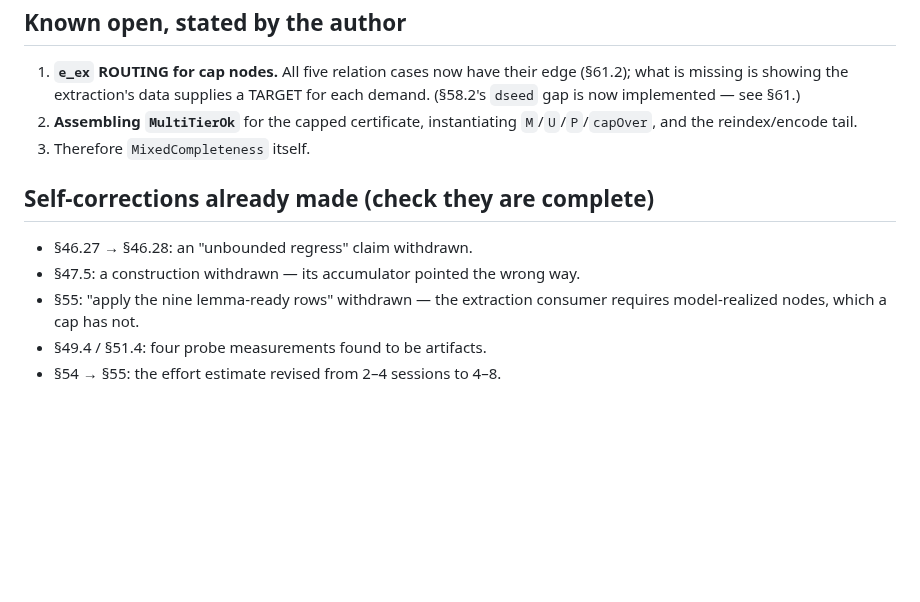
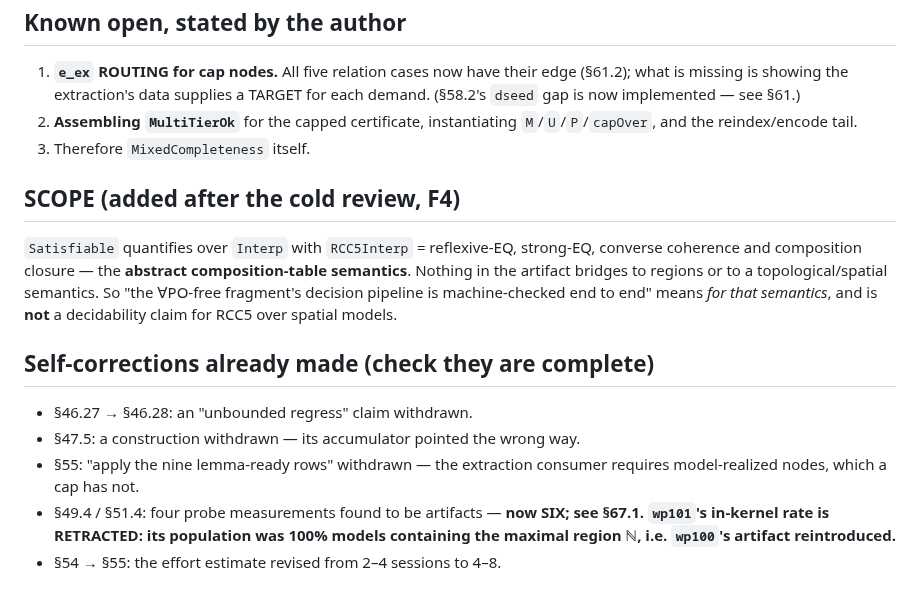
Before and after one commit to lambdamikel/alcircc5, a Markdown page: papers/cold_review_mixed_quadrant/CLAIMS.md, the part around the change. Rendered like a GitHub page; blank space fills up the shorter version.

Commit message:
CLAIMS.md: scope sentence (F4) and the retracted rate (F1)
Co-Authored-By: Claude Opus 5 <noreply@anthropic.com>

```diff
--- a/papers/cold_review_mixed_quadrant/CLAIMS.md
+++ b/papers/cold_review_mixed_quadrant/CLAIMS.md
@@ -46,11 +46,22 @@ nothing else in the pipeline is open. **Not claimed:** that
    `M`/`U`/`P`/`capOver`, and the reindex/encode tail.
 3. Therefore `MixedCompleteness` itself.
 
+## SCOPE (added after the cold review, F4)
+
+`Satisfiable` quantifies over `Interp` with `RCC5Interp` = reflexive-EQ,
+strong-EQ, converse coherence and composition closure — the **abstract
+composition-table semantics**. Nothing in the artifact bridges to regions or to a
+topological/spatial semantics. So "the ∀PO-free fragment's decision pipeline is
+machine-checked end to end" means *for that semantics*, and is **not** a
+decidability claim for RCC5 over spatial models.
+
 ## Self-corrections already made (check they are complete)
 
 - §46.27 → §46.28: an "unbounded regress" claim withdrawn.
 - §47.5: a construction withdrawn — its accumulator pointed the wrong way.
 - §55: "apply the nine lemma-ready rows" withdrawn — the extraction consumer
   requires model-realized nodes, which a cap has not.
-- §49.4 / §51.4: four probe measurements found to be artifacts.
+- §49.4 / §51.4: four probe measurements found to be artifacts — **now SIX; see
+  §67.1. `wp101`'s in-kernel rate is RETRACTED: its population was 100% models
+  containing the maximal region ℕ, i.e. `wp100`'s artifact reintroduced.**
 - §54 → §55: the effort estimate revised from 2–4 sessions to 4–8.
```
